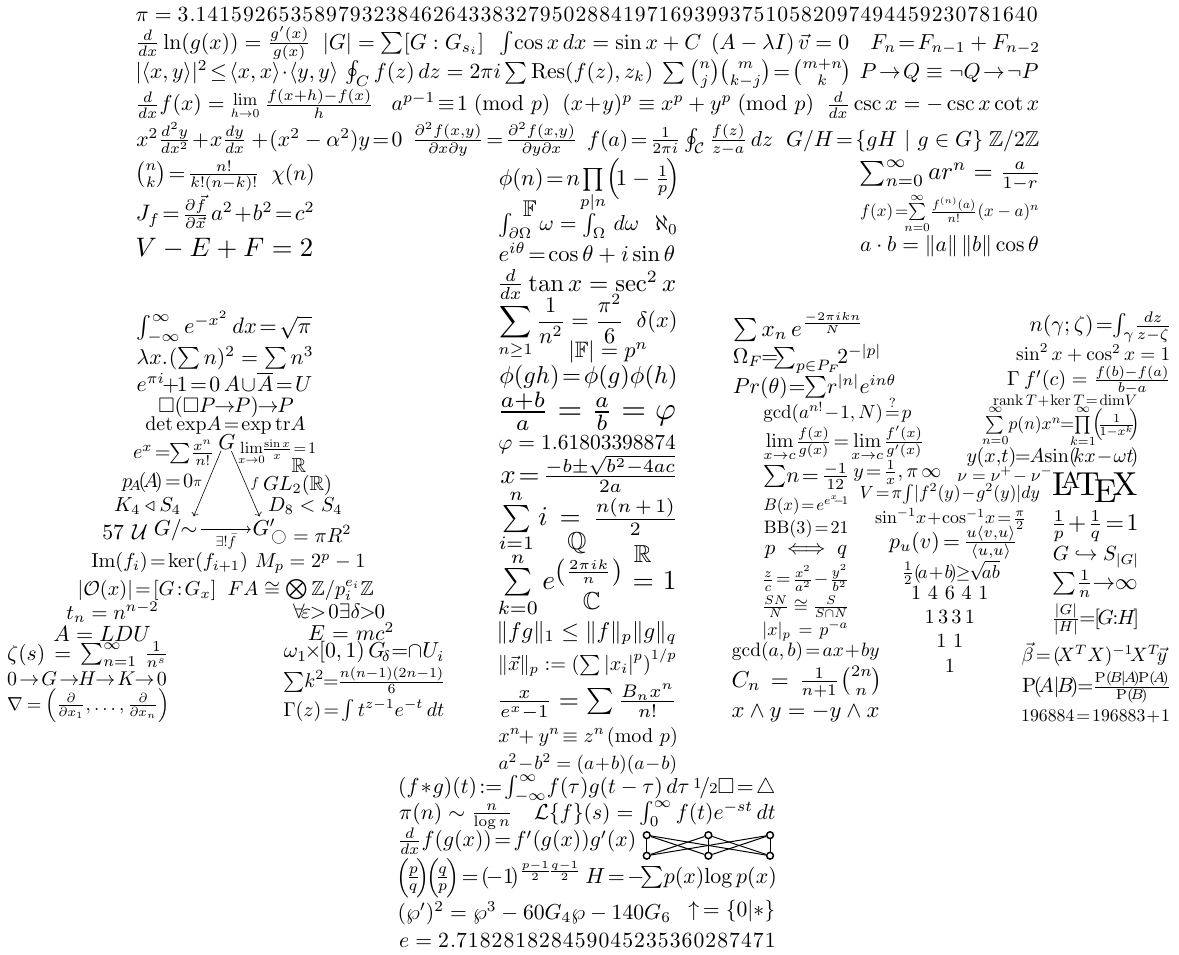
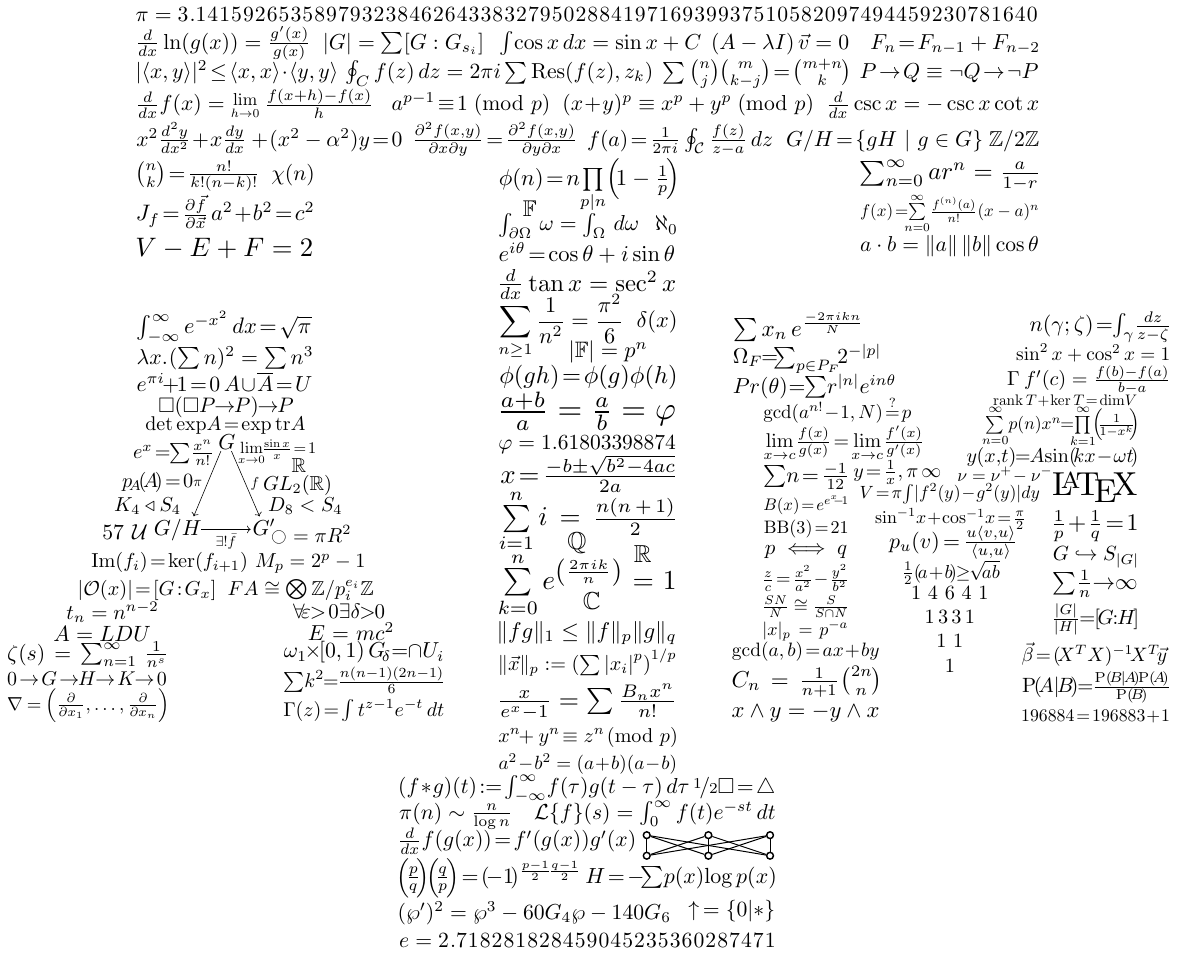
Before and after one commit to lucianchauvin/ATM-Shirt, a LaTeX figure (atm.tex): the whole page. Compiled offline with pdfLaTeX.

Commit message:
Revert "made thing a little more right"
This reverts commit 9918a66fc662c40fb3924bbc555b5b0400fc8ec2.

```diff
--- a/atm.tex
+++ b/atm.tex
@@ -109,11 +109,11 @@
                 \node[anchor=north west, scale=1.5] at (0in, 1.52in) {$e = 2\ab.7\ab1\ab8\ab2\ab8\ab1\ab8\ab2\ab8\ab4\ab5\ab9\ab0\ab4\ab5\ab2\ab3\ab5\ab3\ab6\ab0\ab2\ab8\ab7\ab4\ab7\ab1    $};
             \end{scope}
             \node[anchor=north west, scale=1.5] at (1.9425in, 4.09in) {$G$};
-            \node[anchor=north west, scale=1.5] (a) at (1.325in, 4.9in) {$G/\!\!\sim$};
+            \node[anchor=north west, scale=1.5] (a) at (1.325in, 4.9in) {$G/H$};
             \node[anchor=north west, scale=1.5] (b) at (2.27in, 4.9in) {$G'$};
             \draw[->] (2.04in,4.325in) -- (1.7795in,4.95in) node [midway, left] {$\pi$};
             \draw[->] (2.141in,4.325in) -- (2.4105in,4.95in) node [midway, right] {$f$};
-            \draw[->] (1.85in, 5.075in) -- (2.325in, 5.075in) node [midway, below] {$\exists ! \bar{f}$};
+            \draw[->] (1.85in, 5.075in) -- (2.325in, 5.075in) node [midway, below] {$\exists !\bar{f}$};
 		\begin{scope}[xshift=6.9in, yshift=2.921in]
             \node[anchor=north west, scale=2.3] at (2.99in,1.5in) {\LaTeX};
             \node[anchor=north west, scale=1.65] at (3.01in,1.89in) {$\frac{1}{p}\!+\!\frac{1}{q}\!=\!1$};
```
Also changed, not shown: texbuild/atm.pdf.
